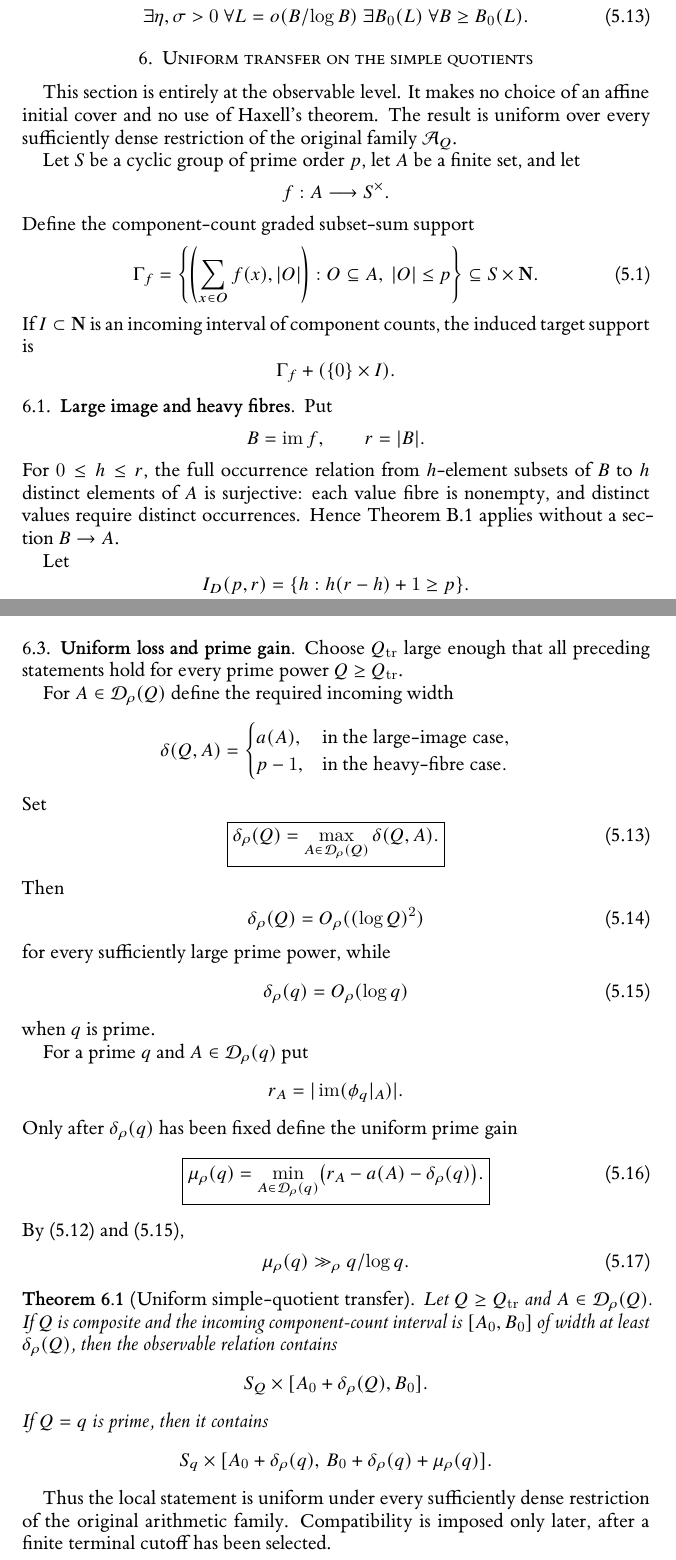
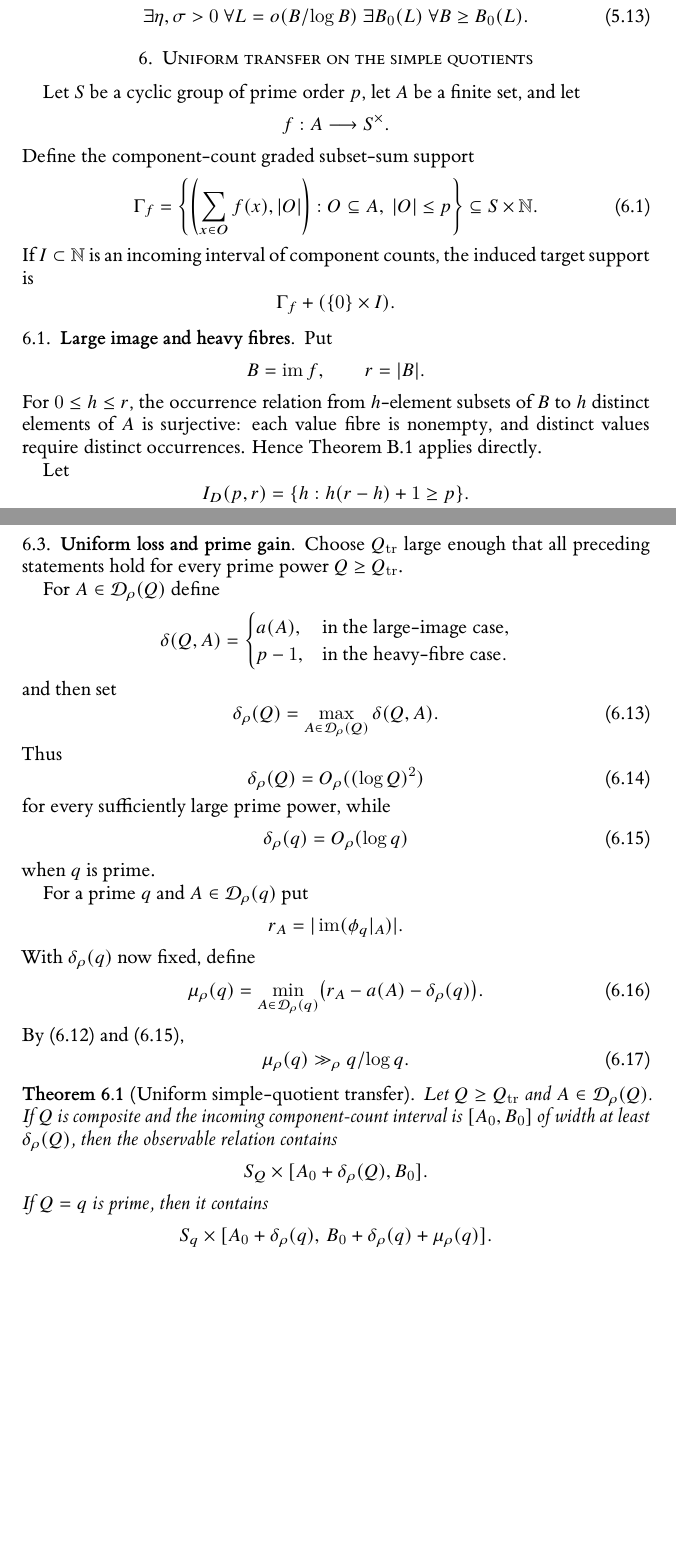
Before and after one commit to Yuren-Tang/erdos-289, a LaTeX paper (paper/manuscript.tex, which reads paper/sections/postpass-05-local-profile.tex): two parts of pages 13 and 15 of 25, joined at a grey line, cut so that both start at the same text, the shorter picture padded with empty space. Compiled offline with XeLaTeX.

Commit message:
Normalize local-profile numbering and reduce meta prose

```diff
--- a/paper/sections/postpass-05-local-profile.tex
+++ b/paper/sections/postpass-05-local-profile.tex
@@ -1,23 +1,20 @@
 \section{Uniform transfer on the simple quotients}
 \label{sec:local-profile}
-
-This section is entirely at the observable level.  It makes no choice of an affine initial cover and no use of Haxell's theorem.  The result is uniform over every sufficiently dense restriction of the original family $\mathcal A_Q$.
 
 Let $S$ be a cyclic group of prime order $p$, let $A$ be a finite set, and let
 \[
 f:A\longrightarrow S^\times.
 \]
 Define the component-count graded subset-sum support
-\[
+\begin{equation}\label{eq:gamma-f}
 \Gamma_f=
 \left\{
 \left(\sum_{x\in O}f(x),|O|\right):
 O\subseteq A,\ |O|\le p
 \right\}
-\subseteq S\times\mathbf N.
-\tag{5.1}\label{eq:gamma-f}
-\]
-If $I\subset\mathbf N$ is an incoming interval of component counts, the induced target support is
+\subseteq S\times\N.
+\end{equation}
+If $I\subset\N$ is an incoming interval of component counts, the induced target support is
 \[
 \Gamma_f+(\{0\}\times I).
 \]
@@ -29,7 +26,7 @@ Put
 B=\operatorname{im}f,
 \qquad r=|B|.
 \]
-For $0\le h\le r$, the full occurrence relation from $h$-element subsets of $B$ to $h$ distinct elements of $A$ is surjective: each value fibre is nonempty, and distinct values require distinct occurrences.  Hence Theorem~\ref{thm:restricted-fold} applies without a section $B\to A$.
+For $0\le h\le r$, the occurrence relation from $h$-element subsets of $B$ to $h$ distinct elements of $A$ is surjective: each value fibre is nonempty, and distinct values require distinct occurrences.  Hence Theorem~\ref{thm:restricted-fold} applies directly.
 
 Let
 \[
@@ -141,14 +122,13 @@ for sufficiently large $q$.  Hence the large-image case is forced at prime steps
 r\gg_\rho q/\log q,
 \qquad
 a(A)=O_\rho(\log q).
-\tag{5.12}\label{eq:prime-rich}
-\]
+\end{equation}
 
 \subsection{Uniform loss and prime gain}
 
 Choose $Q_{\mathrm{tr}}$ large enough that all preceding statements hold for every prime power $Q\ge Q_{\mathrm{tr}}$.
 
-For $A\in\mathcal D_\rho(Q)$ define the required incoming width
+For $A\in\mathcal D_\rho(Q)$ define
 \[
 \delta(Q,A)=
 \begin{cases}
@@ -156,42 +136,35 @@ a(A),&\text{in the large-image case},\\
 p-1,&\text{in the heavy-fibre case}.
 \end{cases}
 \]
-Set
-\[
-\boxed{
+and then set
+\begin{equation}\label{eq:common-demand}
 \delta_\rho(Q)=
-\max_{A\in\mathcal D_\rho(Q)}\delta(Q,A).}
-\tag{5.13}\label{eq:common-demand}
-\]
-Then
-\[
+\max_{A\in\mathcal D_\rho(Q)}\delta(Q,A).
+\end{equation}
+Thus
+\begin{equation}\label{eq:d-composite}
 \delta_\rho(Q)=O_\rho((\log Q)^2)
-\tag{5.14}\label{eq:d-composite}
-\]
+\end{equation}
 for every sufficiently large prime power, while
-\[
+\begin{equation}\label{eq:d-prime}
 \delta_\rho(q)=O_\rho(\log q)
-\tag{5.15}\label{eq:d-prime}
-\]
+\end{equation}
 when $q$ is prime.
 
 For a prime $q$ and $A\in\mathcal D_\rho(q)$ put
 \[
 r_A=|\operatorname{im}(\phi_q|_A)|.
 \]
-Only after $\delta_\rho(q)$ has been fixed define the uniform prime gain
-\[
-\boxed{
+With $\delta_\rho(q)$ now fixed, define
+\begin{equation}\label{eq:common-mint}
 \mu_\rho(q)=
 \min_{A\in\mathcal D_\rho(q)}
-\bigl(r_A-a(A)-\delta_\rho(q)\bigr).}
-\tag{5.16}\label{eq:common-mint}
-\]
+\bigl(r_A-a(A)-\delta_\rho(q)\bigr).
+\end{equation}
 By \eqref{eq:prime-rich} and \eqref{eq:d-prime},
-\[
+\begin{equation}\label{eq:mint-prime}
 \mu_\rho(q)\gg_\rho q/\log q.
-\tag{5.17}\label{eq:mint-prime}
-\]
+\end{equation}
 
 \begin{theorem}[Uniform simple-quotient transfer]\label{thm:uniform-profile}
 Let $Q\ge Q_{\mathrm{tr}}$ and $A\in\mathcal D_\rho(Q)$.  If $Q$ is composite and the incoming component-count interval is $[A_0,B_0]$ of width at least $\delta_\rho(Q)$, then the observable relation contains
@@ -204,5 +177,3 @@ S_q\times
 [A_0+\delta_\rho(q),\,B_0+\delta_\rho(q)+\mu_\rho(q)].
 \]
 \end{theorem}
-
-Thus the local statement is uniform under every sufficiently dense restriction of the original arithmetic family.  Compatibility is imposed only later, after a finite terminal cutoff has been selected.
```
Also changed, not shown: paper/sections/postpass-05-local-profile.tex (68 more changed lines).
